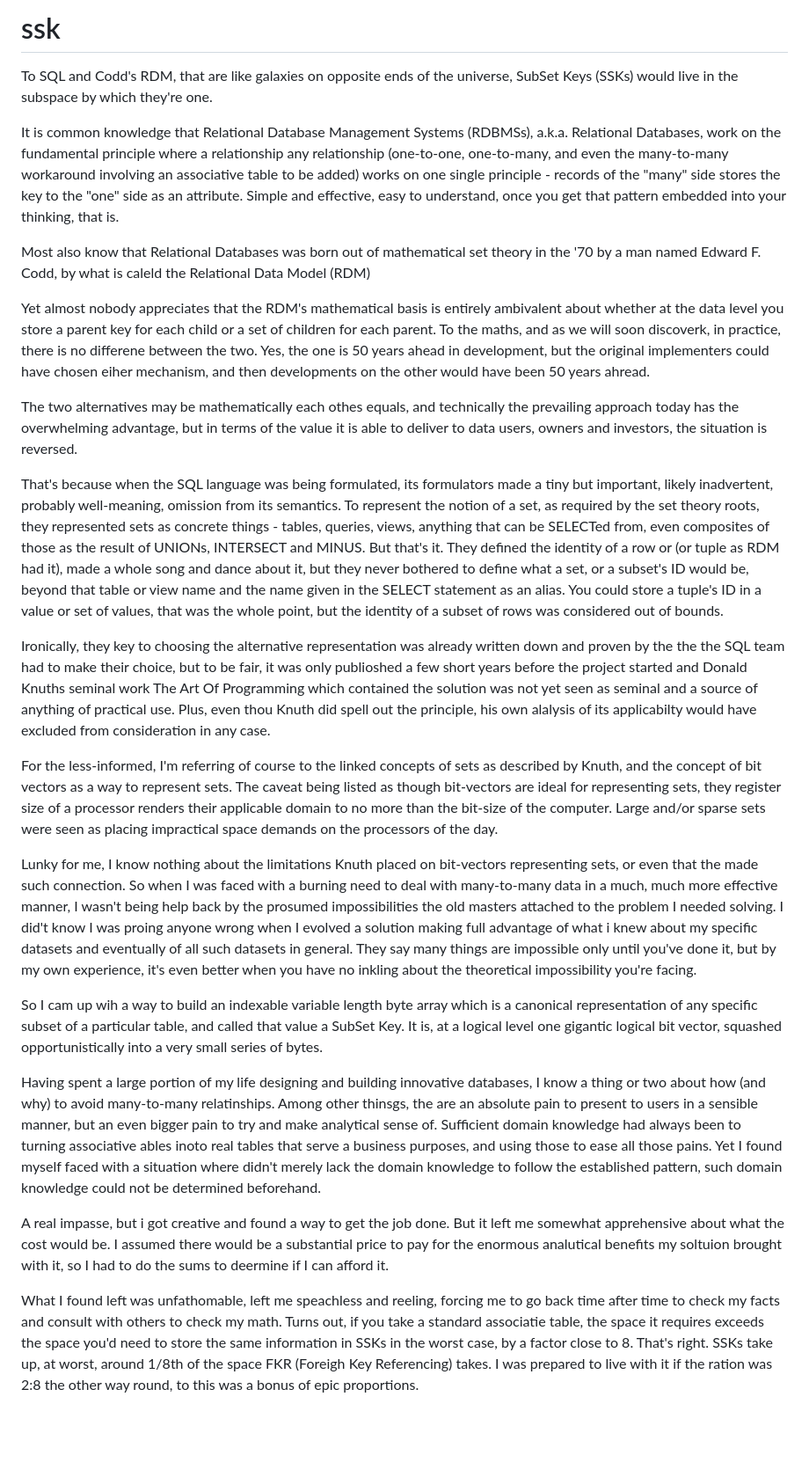
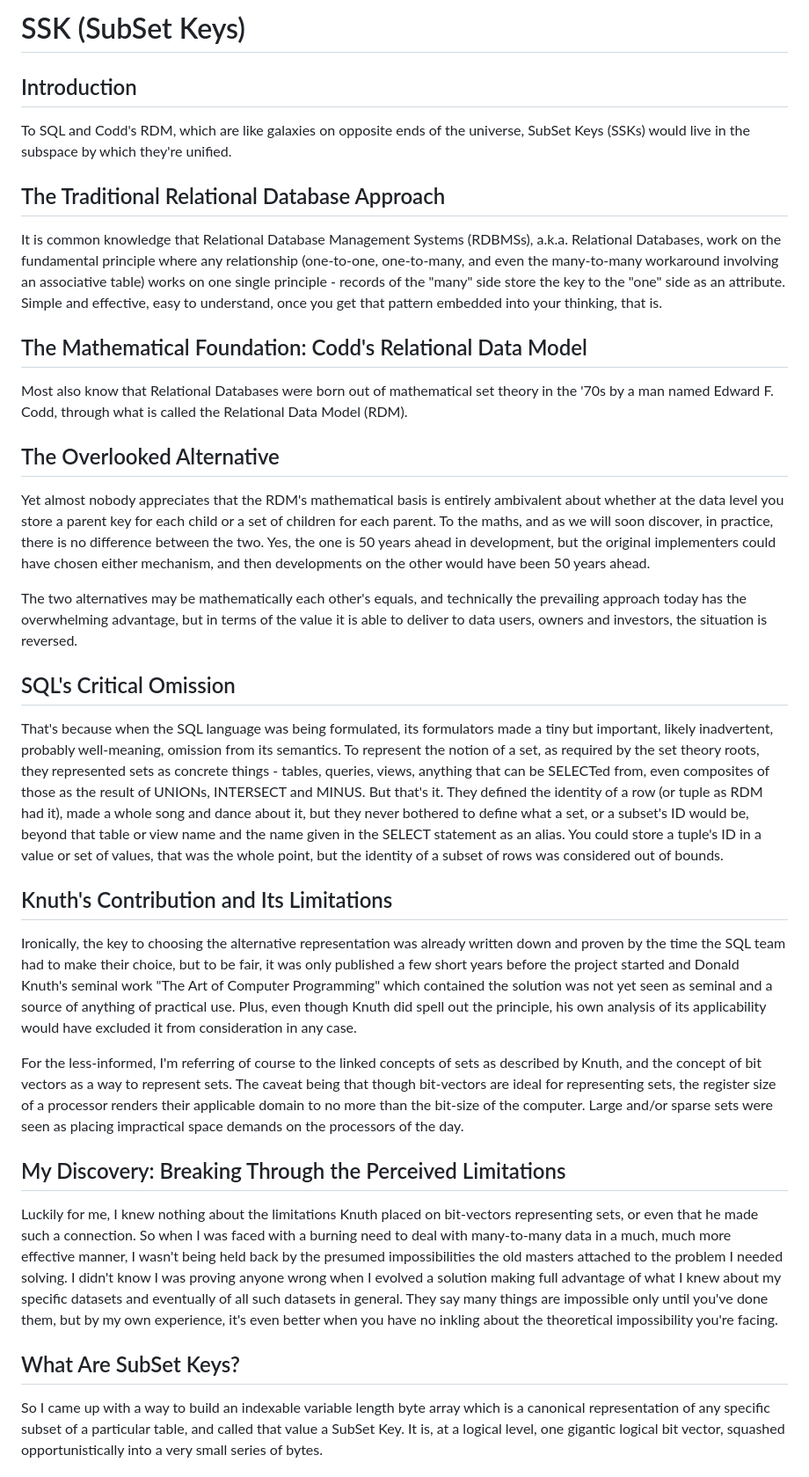
Before and after one commit to MarthinL/ssk, a Markdown page: README.md, the part around one of its changes. Shown at 88% size. Rendered like a GitHub page; blank space fills up the shorter version.

Commit message:
Formatted Dump

```diff
--- a/README.md
+++ b/README.md
@@ -1,26 +1,38 @@
-# ssk
-To SQL and Codd's RDM, that are like galaxies on opposite ends of the universe, SubSet Keys (SSKs) would live in the subspace by which they're one.
+# SSK (SubSet Keys)
 
-It is common knowledge that Relational Database Management Systems (RDBMSs), a.k.a. Relational Databases, work on the fundamental principle where a relationship any relationship (one-to-one, one-to-many, and even the many-to-many workaround involving an associative table to be added) works on one single principle - records of the "many" side stores the key to the "one" side as an attribute. Simple and effective, easy to understand, once you get that pattern embedded into your thinking, that is.
+## Introduction
 
-Most also know that Relational Databases was born out of mathematical set theory in the '70 by a man named Edward F. Codd, by what is caleld the Relational Data Model (RDM)
+To SQL and Codd's RDM, which are like galaxies on opposite ends of the universe, SubSet Keys (SSKs) would live in the subspace by which they're unified.
 
-Yet almost nobody appreciates that the RDM's mathematical basis is entirely ambivalent about whether at the data level you store a parent key for each child or a set of children for each parent. To the maths, and as we will soon discoverk, in practice, there is no differene between the two. Yes, the one is 50 years ahead in development, but the original implementers could have chosen eiher mechanism, and then developments on the other would have been 50 years ahread.
+## The Traditional Relational Database Approach
 
-The two alternatives may be mathematically each othes equals, and technically the prevailing approach today has the overwhelming advantage, but in terms of the value it is able to deliver to data users, owners and investors, the situation is reversed.
+It is common knowledge that Relational Database Management Systems (RDBMSs), a.k.a. Relational Databases, work on the fundamental principle where any relationship (one-to-one, one-to-many, and even the many-to-many workaround involving an associative table) works on one single principle - records of the "many" side store the key to the "one" side as an attribute. Simple and effective, easy to understand, once you get that pattern embedded into your thinking, that is.
 
-That's because when the SQL language was being formulated, its formulators made a tiny but important, likely inadvertent, probably well-meaning, omission from its semantics. To represent the notion of a set, as required by the set theory roots, they represented sets as concrete things - tables, queries, views, anything that can be SELECTed from, even composites of those as the result of UNIONs, INTERSECT and MINUS. But that's it. They defined the identity of a row or (or tuple as RDM had it), made a whole song and dance about it, but they never bothered to define what a set, or a subset's ID would be, beyond that table or view name and the name given in the SELECT statement as an alias. You could store a tuple's ID in a value or set of values, that was the whole point, but the identity of a subset of rows was considered out of bounds.
+## The Mathematical Foundation: Codd's Relational Data Model
 
-Ironically, they key to choosing the alternative representation was already written down and proven by the the the SQL team had to make their choice, but to be fair, it was only publioshed a few short years before the project started and Donald Knuths seminal work The Art Of Programming which contained the solution was not yet seen as seminal and a source of anything of practical use. Plus, even thou Knuth did spell out the principle, his own alalysis of its applicabilty would have excluded from consideration in any case.
+Most also know that Relational Databases were born out of mathematical set theory in the '70s by a man named Edward F. Codd, through what is called the Relational Data Model (RDM).
 
-For the less-informed, I'm referring of course to the linked concepts of sets as described by Knuth, and the concept of bit vectors as a way to represent sets. The caveat being listed as though bit-vectors are ideal for representing sets, they register size of a processor renders their applicable domain to no more than the bit-size of the computer. Large and/or sparse sets were seen as placing impractical space demands on the processors of the day.
+## The Overlooked Alternative
 
-Lunky for me, I know nothing about the limitations Knuth placed on bit-vectors representing sets, or even that the made such connection. So when I was faced with a burning need to deal with many-to-many data in a much, much more effective manner, I wasn't being help back by the prosumed impossibilities the old masters attached to the problem I needed solving. I did't know I was proing anyone wrong when I evolved a solution making full advantage of what i knew about my specific datasets and eventually of all such datasets in general. They say many things are impossible only until you've done it, but by my own experience, it's even better when you have no inkling about the theoretical impossibility you're facing.
+Yet almost nobody appreciates that the RDM's mathematical basis is entirely ambivalent about whether at the data level you store a parent key for each child or a set of children for each parent. To the maths, and as we will soon discover, in practice, there is no difference between the two. Yes, the one is 50 years ahead in development, but the original implementers could have chosen either mechanism, and then developments on the other would have been 50 years ahead.
 
-So I cam up wih a way to build an indexable variable length byte array which is a canonical representation of any specific subset of a particular table, and called that value a SubSet Key. It is, at a logical level one gigantic logical bit vector, squashed opportunistically into a very small series of bytes.
+The two alternatives may be mathematically each other's equals, and technically the prevailing approach today has the overwhelming advantage, but in terms of the value it is able to deliver to data users, owners and investors, the situation is reversed.
 
-Having spent a large portion of my life designing and building innovative databases, I know a thing or two about how (and why) to avoid many-to-many relatinships. Among other thinsgs, the are an absolute pain to present to users in a sensible manner, but an even bigger pain to try and make analytical sense of. Sufficient domain knowledge had always been to turning associative ables inoto real tables that serve a business purposes, and using those to ease all those pains. Yet I found myself faced with a situation where didn't merely lack the domain knowledge to follow the established pattern, such domain knowledge could not be determined beforehand.
+## SQL's Critical Omission
 
-A real impasse, but i got creative and found a way to get the job done. But it left me somewhat apprehensive about what the cost would be. I assumed there would be a substantial price to pay for the enormous analutical benefits my soltuion brought with it, so I had to do the sums to deermine if I can afford it.
+That's because when the SQL language was being formulated, its formulators made a tiny but important, likely inadvertent, probably well-meaning, omission from its semantics. To represent the notion of a set, as required by the set theory roots, they represented sets as concrete things - tables, queries, views, anything that can be SELECTed from, even composites of those as the result of UNIONs, INTERSECT and MINUS. But that's it. They defined the identity of a row (or tuple as RDM had it), made a whole song and dance about it, but they never bothered to define what a set, or a subset's ID would be, beyond that table or view name and the name given in the SELECT statement as an alias. You could store a tuple's ID in a value or set of values, that was the whole point, but the identity of a subset of rows was considered out of bounds.
 
-What I found left was unfathomable, left me speachless and reeling, forcing me to go back time after time to check my facts and consult with others to check my math. Turns out, if you take a standard associatie table, the space it requires exceeds the space you'd need to store the same information in SSKs in the worst case, by a factor close to 8. That's right. SSKs take up, at worst, around 1/8th of the space FKR (Foreigh Key Referencing) takes. I was prepared to live with it if the ration was 2:8 the other way round, to this was a bonus of epic proportions.
+## Knuth's Contribution and Its Limitations
+
+Ironically, the key to choosing the alternative representation was already written down and proven by the time the SQL team had to make their choice, but to be fair, it was only published a few short years before the project started and Donald Knuth's seminal work "The Art of Computer Programming" which contained the solution was not yet seen as seminal and a source of anything of practical use. Plus, even though Knuth did spell out the principle, his own analysis of its applicability would have excluded it from consideration in any case.
+
+For the less-informed, I'm referring of course to the linked concepts of sets as described by Knuth, and the concept of bit vectors as a way to represent sets. The caveat being that though bit-vectors are ideal for representing sets, the register size of a processor renders their applicable domain to no more than the bit-size of the computer. Large and/or sparse sets were seen as placing impractical space demands on the processors of the day.
+
+## My Discovery: Breaking Through the Perceived Limitations
+
+Luckily for me, I knew nothing about the limitations Knuth placed on bit-vectors representing sets, or even that he made such a connection. So when I was faced with a burning need to deal with many-to-many data in a much, much more effective manner, I wasn't being held back by the presumed impossibilities the old masters attached to the problem I needed solving. I didn't know I was proving anyone wrong when I evolved a solution making full advantage of what I knew about my specific datasets and eventually of all such datasets in general. They say many things are impossible only until you've done them, but by my own experience, it's even better when you have no inkling about the theoretical impossibility you're facing.
+
+## What Are SubSet Keys?
+
+So I came up with a way to build an indexable variable length byte array which is a canonical representation of any specific subset of a particular table, and called that value a SubSet Key. It is, at a logical level, one gigantic logical bit vector, squashed opportunistically into a very small series of bytes.
+
```
Also changed, not shown: other parts of README.md (+9 -0 lines).
